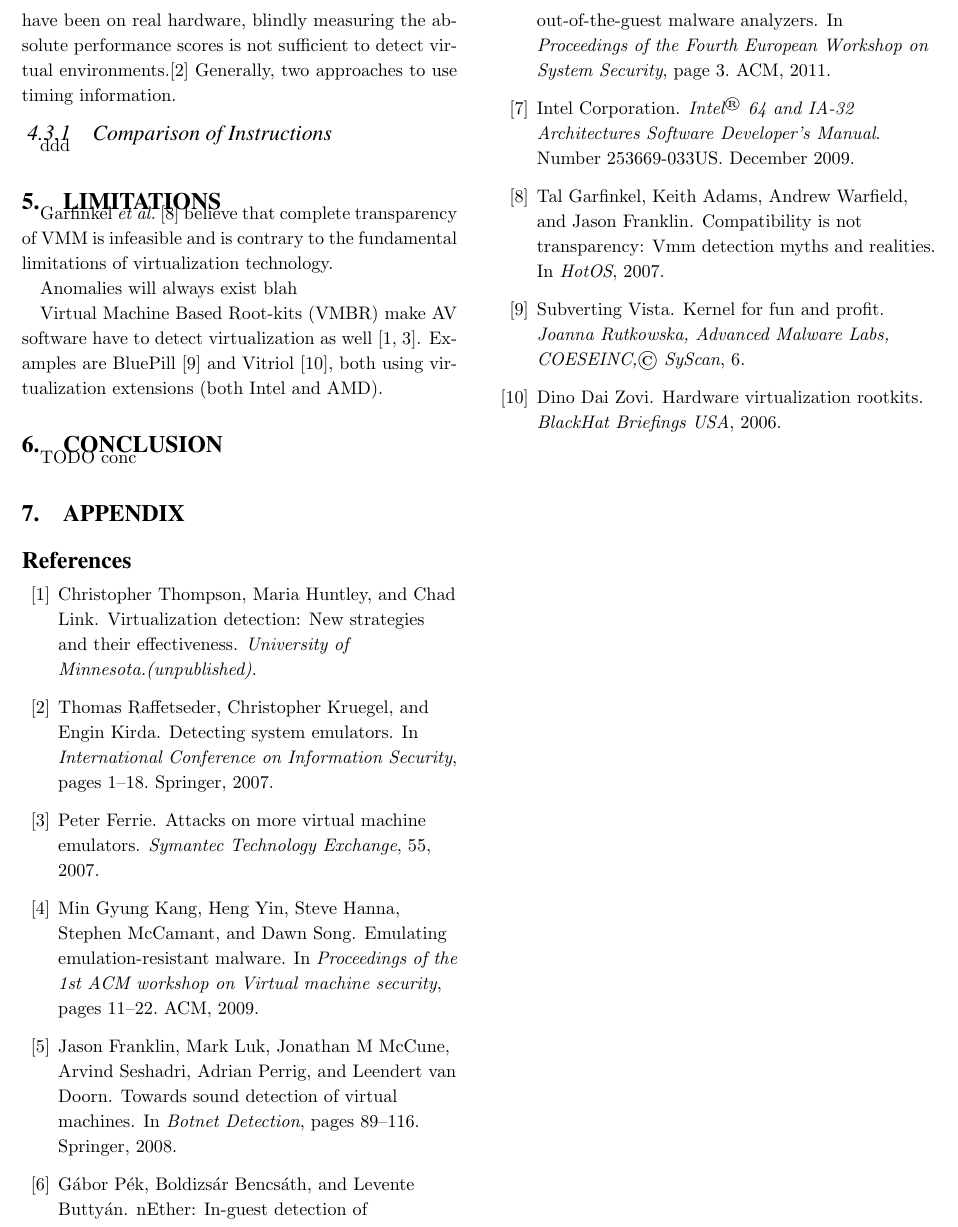
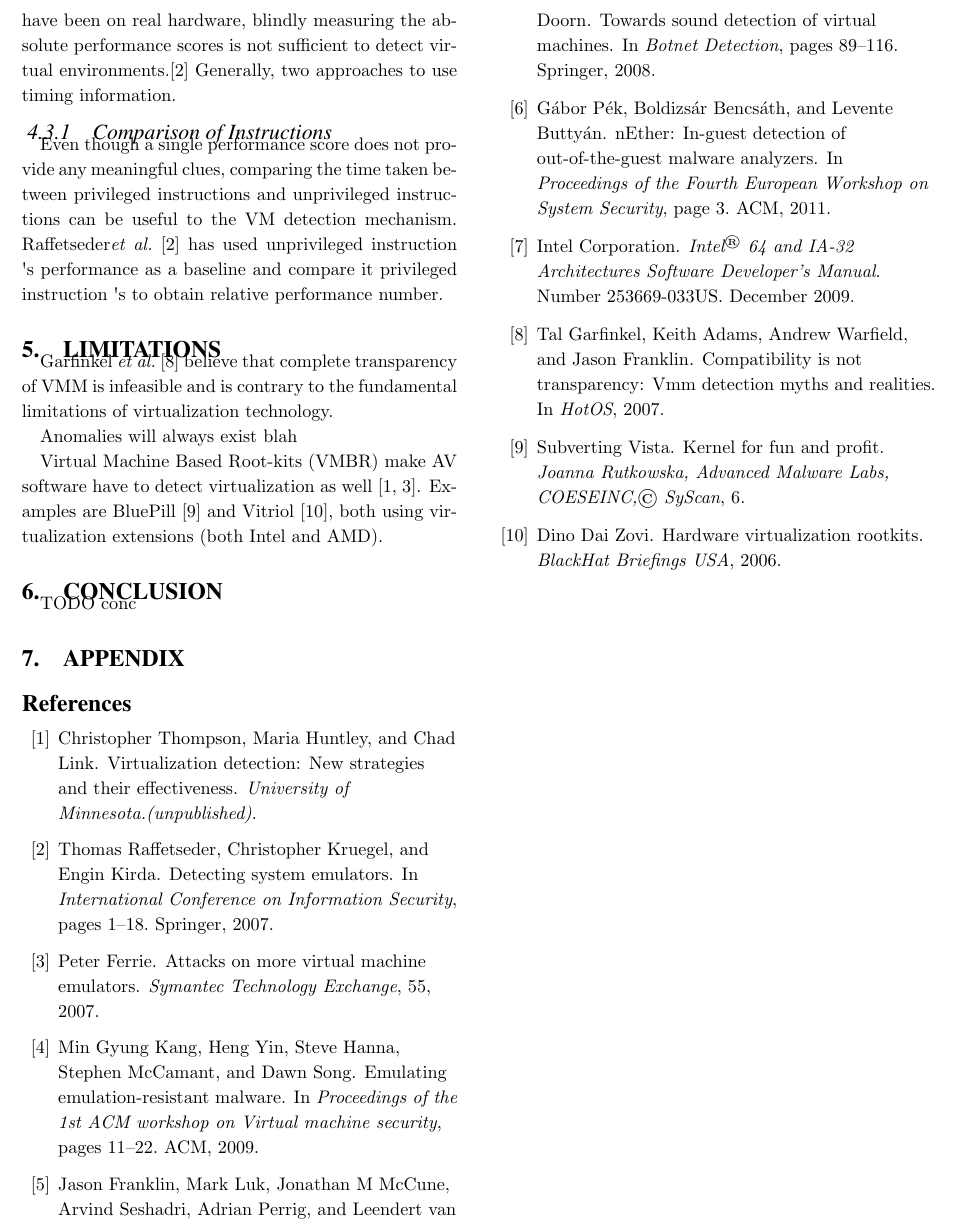
Before and after one commit to mfaerevaag/nether, a LaTeX paper (report/paper.tex, which reads report/section/approach.tex): part of page 3 of 5, cut so that both start at the same text. Compiled offline with pdfLaTeX.

Commit message:
Working on the comparison of instruction section

```diff
--- a/report/section/approach.tex
+++ b/report/section/approach.tex
@@ -79,8 +79,10 @@ Taking advantage of the performance measures and timing information is more soph
 	\caption{Reading/Writing on CR0 (left) and CR3 (right)}
 	\label{fig:comparison_of_instructions}
 \end{figure*}
+
 \subsubsection{Comparison of Instructions}
-ddd
+Even though a single performance score does not provide any meaningful clues, comparing the time taken between privileged instructions and unprivileged instructions can be useful to the VM detection mechanism. Raffetseder{\em et al.}~\cite{raffetseder2007} has used unprivileged instruction \textquotesingle s performance as a baseline and compare it privileged instruction \textquotesingle s to obtain relative performance number.
+
 
 %%% Local Variables:
 %%% mode: latex
```
